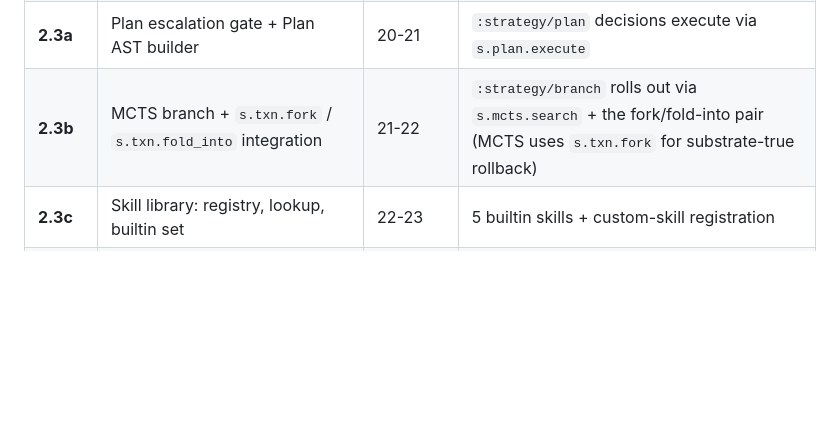
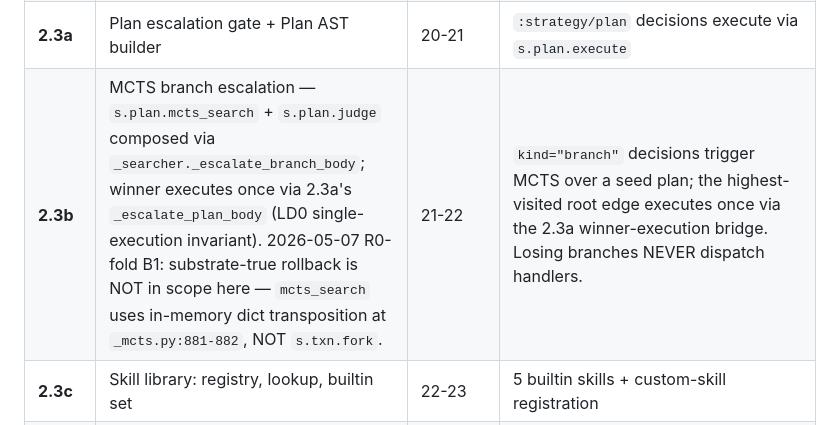
Before and after one commit to nawsaafa/persistence-os, a Markdown page: docs/plans/2026-04-30-phase-2-persistence-coder-design.md, the part around the change. GitHub-like rendering; blank space fills up the shorter version.

Commit message:
T9(2.3b): CHANGELOG entry + Phase 2 design-doc cross-reference update
CHANGELOG-coder.md: ~270-line Phase 2.3b entry inserted at the top of
the file (most-recent-first ordering). Covers:
  - 8 LDs locked at design ARIS R1.1 PASS (mean 8.16 / min 8.0)
  - 11 forced spec deviations (FD1-FD7 from design + FD-T2.1 EDN form
    + FD-T6.1 :fs/write arg name + FD-T7.1 wall-clock noqa + FD-T8.1
    lazy import)
  - Test surface inventory (9 test files, +71 suite delta)
  - Test-fixture pattern note explaining the controlled scope
    (mocked mcts_search at bridge layer; real-MCTS audit-chain G4
    queued as v0.9.x rescope)
  - Module layout (660 LOC _searcher.py + 50 LOC _searcher_errors.py
    + ~140 LOC _prompt.py additions + 9 test files)

Phase 2 design doc § 376 phase-table row for 2.3b: removed stale
"s.txn.fork / s.txn.fold_into integration" framing per R0-fold B1.
Replaced with the actual landed shape — `s.plan.mcts_search` +
`s.plan.judge` composed via `_searcher._escalate_branch_body`; winner
executes once via 2.3a's `_escalate_plan_body` (LD0 single-execution
invariant). Explicit note that mcts_search uses in-memory dict
transposition at _mcts.py:881-882, NOT s.txn.fork. Other s.txn.fork
references in the design doc (lines 322, 366, 516, 522, 675, 698, 711)
are about the substrate primitive itself (Phase 2.0c-extended) and
remain accurate — only the 2.3b row was reframed.

Suite: 2525 passed (unchanged — docs-only commit).

```diff
--- a/docs/plans/2026-04-30-phase-2-persistence-coder-design.md
+++ b/docs/plans/2026-04-30-phase-2-persistence-coder-design.md
@@ -373,7 +373,7 @@ Per project convention, each gate is a **falsifiable test**, not a narrative cla
 | **2.2a** | `:fs` + `:shell` effect handlers | 17-18 | agent reads / writes / globs / greps the repo; allowlist versioning datomized |
 | **2.2b** | `:code` + `:git` effect handlers | 18-20 | agent runs sandboxed Python + commits |
 | **2.3a** | Plan escalation gate + Plan AST builder | 20-21 | `:strategy/plan` decisions execute via `s.plan.execute` |
-| **2.3b** | MCTS branch + `s.txn.fork` / `s.txn.fold_into` integration | 21-22 | `:strategy/branch` rolls out via `s.mcts.search` + the fork/fold-into pair (MCTS uses `s.txn.fork` for substrate-true rollback) |
+| **2.3b** | MCTS branch escalation — `s.plan.mcts_search` + `s.plan.judge` composed via `_searcher._escalate_branch_body`; winner executes once via 2.3a's `_escalate_plan_body` (LD0 single-execution invariant). 2026-05-07 R0-fold B1: substrate-true rollback is NOT in scope here — `mcts_search` uses in-memory dict transposition at `_mcts.py:881-882`, NOT `s.txn.fork`. | 21-22 | `kind="branch"` decisions trigger MCTS over a seed plan; the highest-visited root edge executes once via the 2.3a winner-execution bridge. Losing branches NEVER dispatch handlers. |
 | **2.3c** | Skill library: registry, lookup, builtin set | 22-23 | 5 builtin skills + custom-skill registration |
 | **2.3d** | REPL-steering session class | 23-25 | pause/snapshot/branch/fold/commit ops live; `:repl/request`+`:repl/response` datoms emitted |
 | **2.4a** | Dogfood: agent rebuilds `implement_function` skill + tunes confidence threshold from telemetry | 25-26 | golden trajectory recorded |
```
Also changed, not shown: 1 other file.
